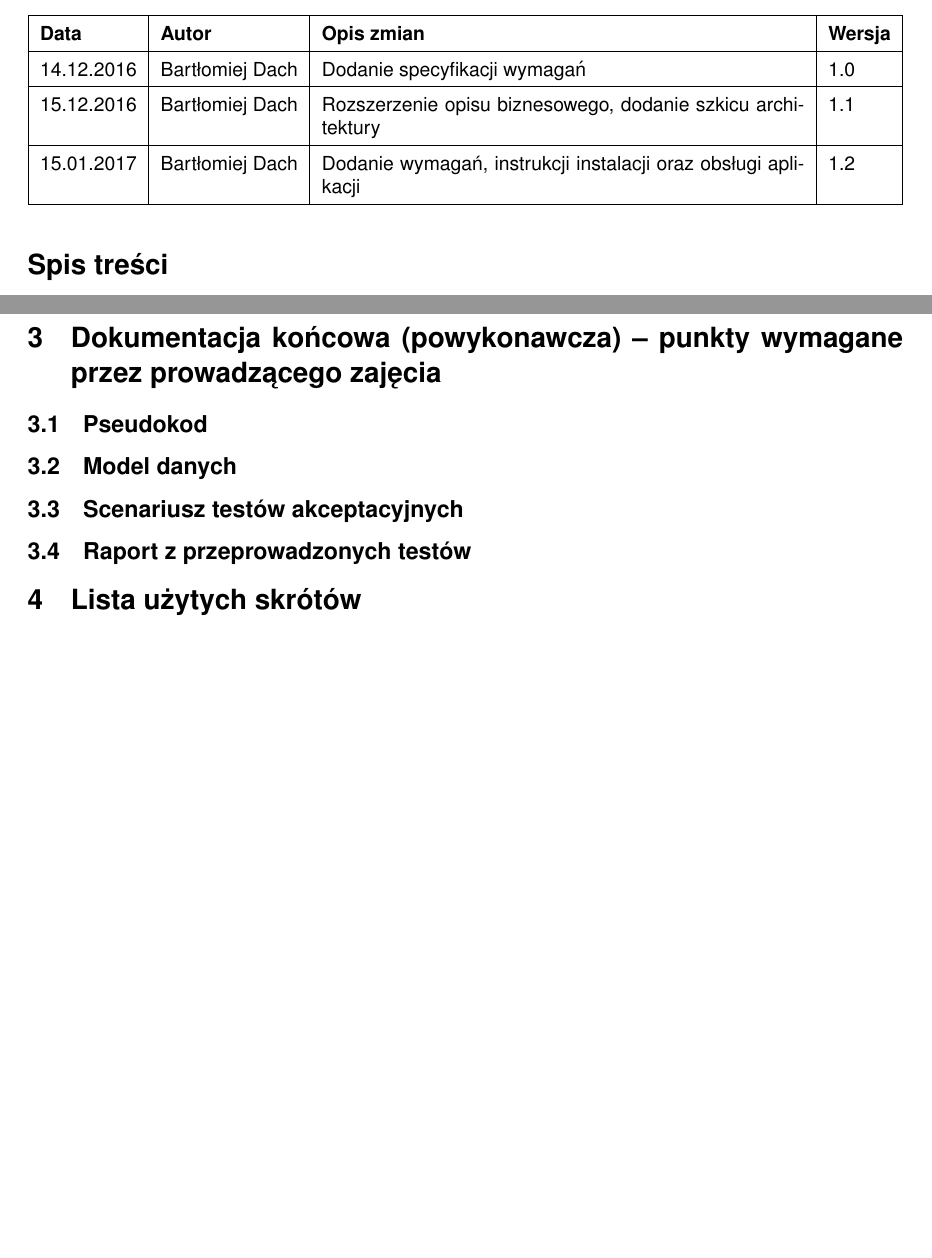
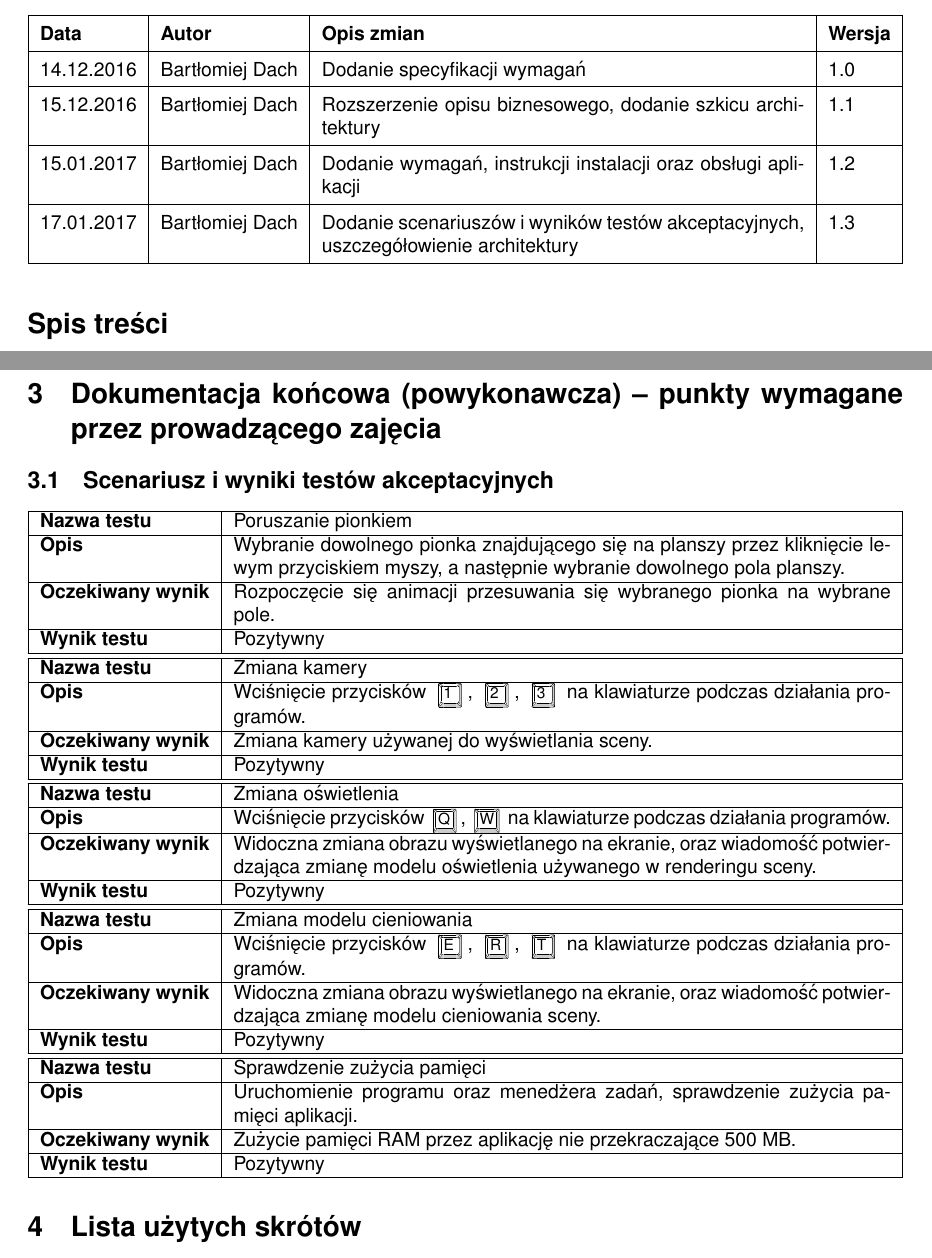
Before and after one commit to bdach/chess3d, a LaTeX document (Documentation/documentation.tex): two parts of pages 2 and 10 of 10 before the commit and two parts of pages 2 and 12 of 13 after it, joined at a grey line, cut so that both start at the same text, the shorter picture padded with empty space. Compiled offline with pdfLaTeX.

Commit message:
Finishing up documentation

```diff
--- a/Documentation/documentation.tex
+++ b/Documentation/documentation.tex
@@ -6,6 +6,7 @@
 \usepackage{subcaption}
 \usepackage{tabularx}
 \usepackage{helvet}
+\usepackage{hhline}
 \usepackage{verbatim}
 \usepackage{keystroke}
 \usepackage{hyperref}
@@ -42,6 +43,8 @@ Lista zmian w dokumencie:
 	15.12.2016 & Bartłomiej Dach & Rozszerzenie opisu biznesowego, dodanie szkicu architektury & 1.1 \\
 	\hline
 	15.01.2017 & Bartłomiej Dach & Dodanie wymagań, instrukcji instalacji oraz obsługi aplikacji & 1.2 \\
+	\hline
+	17.01.2017 & Bartłomiej Dach & Dodanie scenariuszów i wyników testów akceptacyjnych, uszczegółowienie architektury & 1.3 \\
 	\hline
 \end{tabularx}
 \end{table}
@@ -360,29 +394,53 @@ W podobny sposób można modyfikować wykorzystywany w scenie model cieniowania,
 
 \section{Dokumentacja końcowa (powykonawcza) -- punkty wymagane przez prowadzącego zajęcia}
 
-\subsection{Pseudokod}
+%\subsection{Pseudokod}
 
-\subsection{Model danych}
-% W przypadku projektów półsemestralnych lub dłuższych, gdy system składuje dane, należy opisać
-% model danych. Model danych powinien być wyrażony przez diagram entity relationship w przypadku
-% relacyjnej bazy danych. Zalecane jest wówczas opisanie znaczenia poszczególnych relacji, jak
-% również czytelne oznaczenie rodzaju relacji (np. jeden do wielu) oraz kluczy głównych i kluczy obcych.
-% W przypadku wykorzystania platform nierelacyjnych np. platform NoSQL lub składowania danych w
-% plikach Apache Hadoop należy przedstawić opis konwencji zapisu danych. Jest to szczególnie istotne,
-% gdy model danych jest prowadzony w trybie tzw. schema-on-read tzn. nie jest egzekwowany przez
-% platformę składowania danych, a zależy wyłącznie od konwencji stosowanej przez aplikację np.
-% konwencji nazewnictwa kolumn, treści wpisów w formacie JSON lub formatu sekwencji plików
-% tworzonych w systemie plików HDFS.
+\subsection{Scenariusz i wyniki testów akceptacyjnych}
 
-\subsection{Scenariusz testów akceptacyjnych}
-% W przypadku projektów półsemestralnych np. realizowanych w ramach projektu zespołowego.
-% Rozdział powinien zawierać scenariusze testów akceptacyjnych nawiązujących do wymagań
-% funkcjonalnych i niefunkcjonalnych systemu.
-
-\subsection{Raport z przeprowadzonych testów}
-% W przypadku projektów półsemestralnych np. realizowanych w ramach projektu zespołowego.
-% Rozdział powinien zawierać scenariusze testów akceptacyjnych nawiązujących do wymagań
-% funkcjonalnych i niefunkcjonalnych systemu i wyniki ich przeprowadzenia.
+\begin{tabularx}{\textwidth}{|l|X|}
+	\hline
+	\textbf{Nazwa testu} & Poruszanie pionkiem \\
+	\hline
+	\textbf{Opis} & Wybranie dowolnego pionka znajdującego się na planszy przez kliknięcie lewym przyciskiem myszy, a następnie wybranie dowolnego pola planszy. \\
+	\hline
+	\textbf{Oczekiwany wynik} & Rozpoczęcie się animacji przesuwania się wybranego pionka na wybrane pole. \\
+	\hline
+	\textbf{Wynik testu} & Pozytywny \\
+	\hhline{==}
+	\textbf{Nazwa testu} & Zmiana kamery \\
+	\hline
+	\textbf{Opis} & Wciśnięcie przycisków \keystroke{1}, \keystroke{2}, \keystroke{3} na klawiaturze podczas działania programów. \\
+	\hline
+	\textbf{Oczekiwany wynik} & Zmiana kamery używanej do wyświetlania sceny. \\
+	\hline
+	\textbf{Wynik testu} & Pozytywny \\
+	\hhline{==}
+	\textbf{Nazwa testu} & Zmiana oświetlenia \\
+	\hline
+	\textbf{Opis} & Wciśnięcie przycisków \keystroke{Q}, \keystroke{W} na klawiaturze podczas działania programów. \\
+	\hline
+	\textbf{Oczekiwany wynik} & Widoczna zmiana obrazu wyświetlanego na ekranie, oraz wiadomość potwierdzająca zmianę modelu oświetlenia używanego w renderingu sceny. \\
+	\hline
+	\textbf{Wynik testu} & Pozytywny \\
+	\hhline{==}
+	\textbf{Nazwa testu} & Zmiana modelu cieniowania \\
+	\hline
+	\textbf{Opis} & Wciśnięcie przycisków \keystroke{E}, \keystroke{R}, \keystroke{T} na klawiaturze podczas działania programów. \\
+	\hline
+	\textbf{Oczekiwany wynik} & Widoczna zmiana obrazu wyświetlanego na ekranie, oraz wiadomość potwierdzająca zmianę modelu cieniowania sceny. \\
+	\hline
+	\textbf{Wynik testu} & Pozytywny \\
+	\hhline{==}
+	\textbf{Nazwa testu} & Sprawdzenie zużycia pamięci \\
+	\hline
+	\textbf{Opis} & Uruchomienie programu oraz menedżera zadań, sprawdzenie zużycia pamięci aplikacji. \\
+	\hline
+	\textbf{Oczekiwany wynik} & Zużycie pamięci RAM przez aplikację nie przekraczające 500 MB. \\
+	\hline
+	\textbf{Wynik testu} & Pozytywny \\
+	\hline
+\end{tabularx}
 
 \section{Lista użytych skrótów}
 
```
Also changed, not shown: Documentation/frame-render-activity.pdf (added), Documentation/window-state.pdf (added), Documentation/documentation.tex (41 more changed lines), 2 other files.
